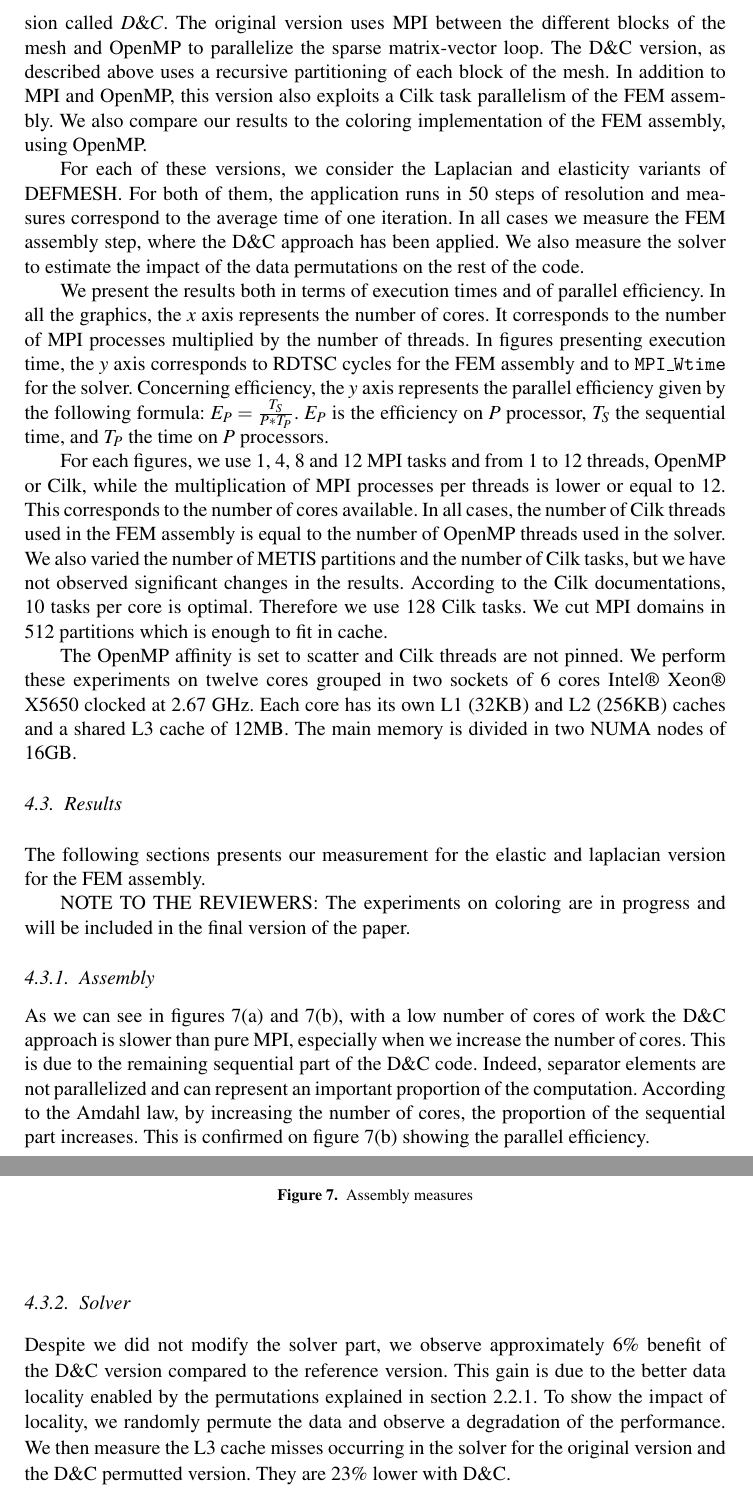
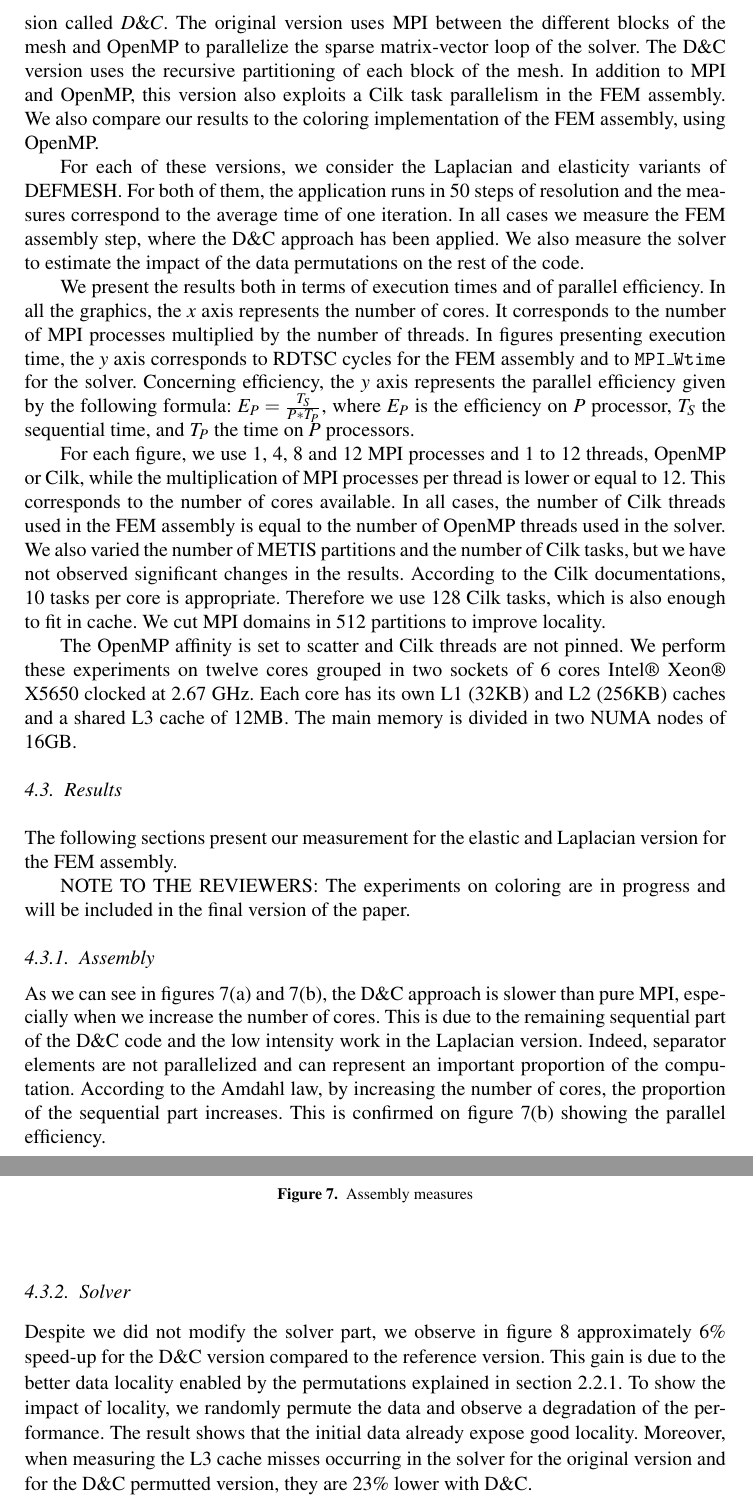
Before and after one commit to titeup/defmesh_dc, a LaTeX document (defmesch_dc.tex): two parts of pages 8 and 9 of 11, joined at a grey line, cut so that both start at the same text. Compiled offline with pdfLaTeX.

Commit message:
last commit

```diff
--- a/defmesch_dc.tex
+++ b/defmesch_dc.tex
@@ -302,13 +302,13 @@ It is composed of 6 346 108 elements and 1 079 758 nodes and it represents the d
 
 \subsection{Experimental Setup}
 In the following experiments, we compare two versions of the DEFMESH application: the original one from Dassault Aviation called $Ref$ and the new Divide \& Conquer version called $D\&C$.
-The original version uses MPI between the different blocks of the mesh and OpenMP to parallelize the sparse matrix-vector loop.
-The D\&C version, as described above uses a recursive partitioning of each block of the mesh.
-In addition to MPI and OpenMP, this version also exploits a Cilk task parallelism of the FEM assembly.
+The original version uses MPI between the different blocks of the mesh and OpenMP to parallelize the sparse matrix-vector loop of the solver.
+The D\&C version uses the recursive partitioning of each block of the mesh.
+In addition to MPI and OpenMP, this version also exploits a Cilk task parallelism in the FEM assembly.
 We also compare our results to the coloring implementation of the FEM assembly, using OpenMP.
 
 For each of these versions, we consider the Laplacian and elasticity variants of DEFMESH.
-For both of them, the application runs in 50 steps of resolution and measures correspond to the average time of one iteration.
+For both of them, the application runs in 50 steps of resolution and the measures correspond to the average time of one iteration.
 In all cases we measure the FEM assembly step, where the D\&C approach has been applied.
 We also measure the solver to estimate the impact of the data permutations on the rest of the code.
 
@@ -316,27 +316,26 @@ We present the results both in terms of execution times and of parallel efficien
 In all the graphics, the \emph{x} axis represents the number of cores. It corresponds to the number of MPI processes multiplied by the number of threads.
 In figures presenting execution time, the \emph{y} axis corresponds to RDTSC cycles for the FEM assembly and to \texttt{MPI\_Wtime} for the solver.
 Concerning efficiency, the \emph{y} axis represents the parallel efficiency given by the following formula:
-$E_{P} = \frac{T_{S}}{P*T_{P}}$. $E_{P}$ is the efficiency on $P$ processor, $T_{S}$ the sequential time, and $T_{P}$ the time on $P$ processors.
+$E_{P} = \frac{T_{S}}{P*T_{P}}$, where $E_{P}$ is the efficiency on $P$ processor, $T_{S}$ the sequential time, and $T_{P}$ the time on $P$ processors.
 
-For each figures, we use 1, 4, 8 and 12 MPI tasks and from 1 to 12 threads, OpenMP or Cilk, while the multiplication of MPI processes per threads is lower or equal to 12.
+For each figure, we use 1, 4, 8 and 12 MPI processes and 1 to 12 threads, OpenMP or Cilk, while the multiplication of MPI processes per thread is lower or equal to 12.
 This corresponds to the number of cores available. In all cases, the number of Cilk threads used in the FEM assembly is equal to the number of OpenMP threads used in the solver.
 We also varied the number of METIS partitions and the number of Cilk tasks, but we have not observed significant changes in the results.
-According to the Cilk documentations, 10 tasks per core is optimal. Therefore we use 128 Cilk tasks.
-We cut MPI domains in 512 partitions which is enough to fit in cache.
+According to the Cilk documentations, 10 tasks per core is appropriate. Therefore we use 128 Cilk tasks, which is also enough to fit in cache.
+We cut MPI domains in 512 partitions to improve locality.
 
 The OpenMP affinity is set to scatter and Cilk threads are not pinned.
 We perform these experiments on twelve cores grouped in two sockets of 6 cores Intel® Xeon® X5650 clocked at 2.67 GHz.
 Each core has its own L1 (32KB) and L2 (256KB) caches and a shared L3 cache of 12MB. The main memory is divided in two NUMA nodes of 16GB.
 
 \subsection{Results}
-The following sections presents our measurement for the elastic and laplacian version for the FEM assembly.
+The following sections present our measurement for the elastic and Laplacian version for the FEM assembly.
 
 NOTE TO THE REVIEWERS: The experiments on coloring are in progress and will be included in the final version of the paper.
 
 \subsubsection{Assembly}
-As we can see in figures~\ref{fig:asmCurvesA} and~\ref{fig:asmCurvesC}, with a low number of cores of work the D\&C approach is slower than pure MPI, especially when we increase
-the number of cores.
-This is due to the remaining sequential part of the D\&C code.
+As we can see in figures~\ref{fig:asmCurvesA} and~\ref{fig:asmCurvesC}, the D\&C approach is slower than pure MPI, especially when we increase the number of cores.
+This is due to the remaining sequential part of the D\&C code and the low intensity work in the Laplacian version.
 Indeed, separator elements are not parallelized and can represent an important proportion of the computation.
 According to the Amdahl law, by increasing the number of cores, the proportion of the sequential part increases. This is confirmed on figure~\ref{fig:asmCurvesC} showing the parallel efficiency.
 
@@ -359,8 +358,11 @@ To conclude, these first results are encouraging and we can reasonably expect to
 \end{figure}
 
 \subsubsection{Solver}
-Despite we did not modify the solver part, we observe approximately 6\% benefit of the D\&C version compared to the reference version.
-This gain is due to the better data locality enabled by the permutations explained in section~\ref{sec:DCrec}. To show the impact of locality, we randomly permute the data and observe a degradation of the performance. We then measure the L3 cache misses occurring in the solver for the original version and the D\&C permutted version. They are 23\% lower with D\&C.
+Despite we did not modify the solver part, we observe in figure~\ref{fig:solCurves} approximately 6\% speed-up for the D\&C version compared to the reference version.
+This gain is due to the better data locality enabled by the permutations explained in section~\ref{sec:DCrec}.
+To show the impact of locality, we randomly permute the data and observe a degradation of the performance.
+The result shows that the initial data already expose good locality.
+Moreover, when measuring the L3 cache misses occurring in the solver for the original version and for the D\&C permutted version, they are 23\% lower with D\&C.
 
 \begin{figure}[htp]
  \centering
```
Also changed, not shown: defmesch_dc.tex (15 more changed lines).
